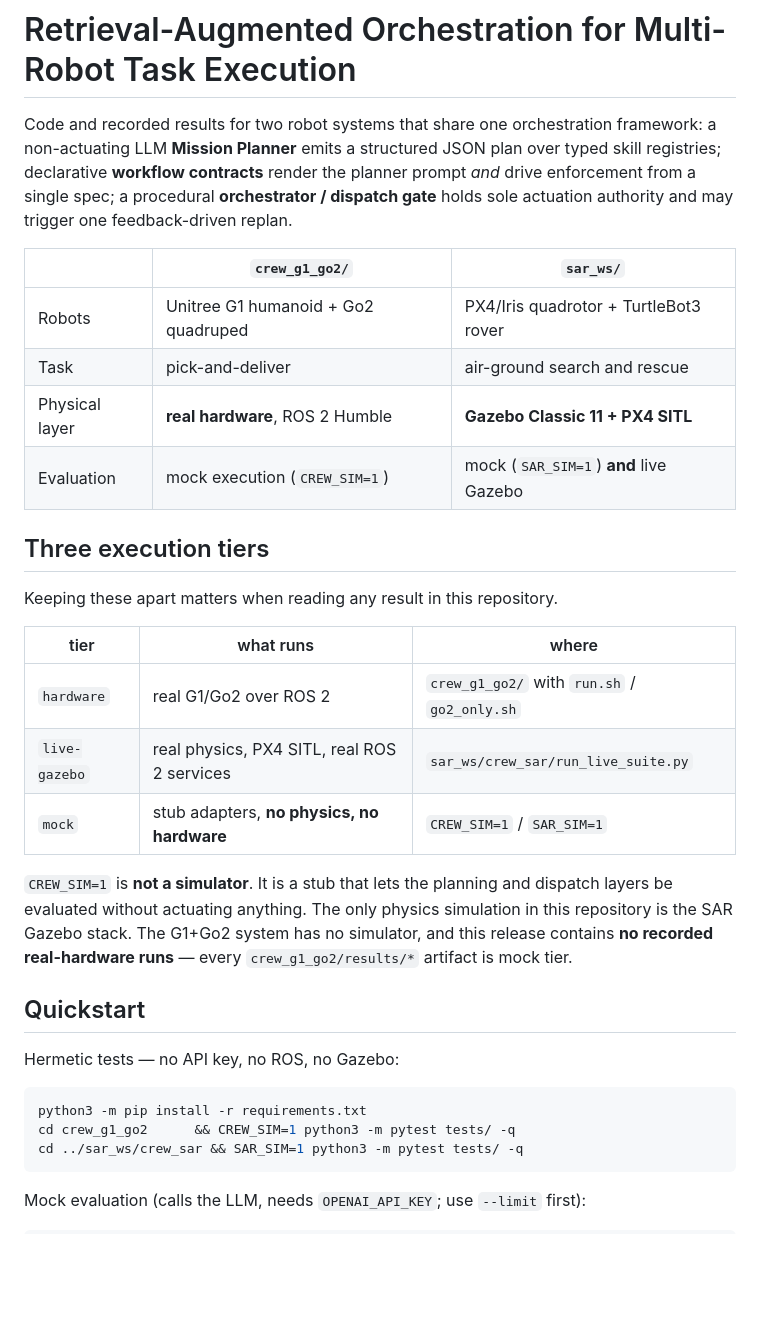
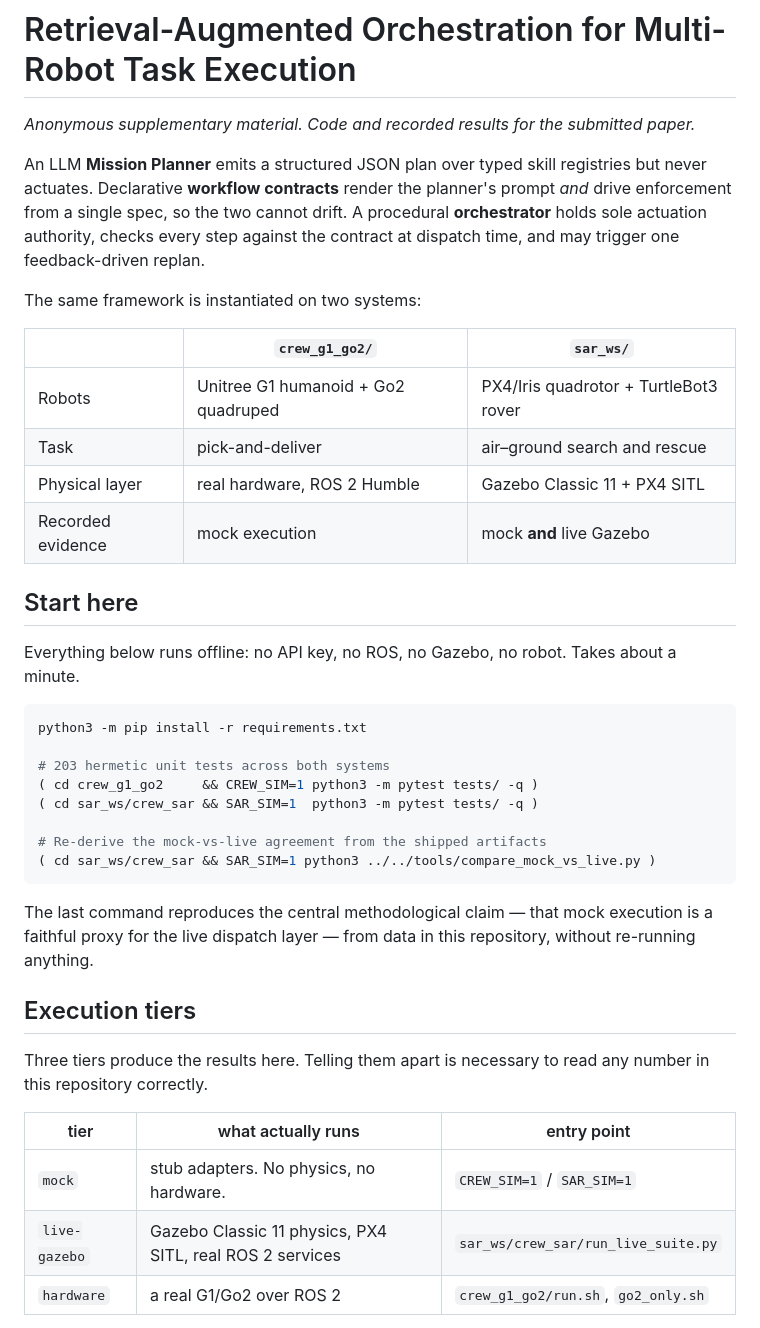
Before and after one commit to Liuuuxy/physical-agentic-ai, a Markdown page: README.md, the part around one of its changes. GitHub-like rendering; blank space fills up the shorter version.

````diff
--- a/README.md
+++ b/README.md
@@ -1,43 +1,51 @@
 # Retrieval-Augmented Orchestration for Multi-Robot Task Execution
 
-Code and recorded results for two robot systems that share one orchestration
-framework: a non-actuating LLM **Mission Planner** emits a structured JSON plan
-over typed skill registries; declarative **workflow contracts** render the
-planner prompt *and* drive enforcement from a single spec; a procedural
-**orchestrator / dispatch gate** holds sole actuation authority and may trigger
-one feedback-driven replan.
+*Anonymous supplementary material. Code and recorded results for the submitted paper.*
+
+An LLM **Mission Planner** emits a structured JSON plan over typed skill
+registries but never actuates. Declarative **workflow contracts** render the
+planner's prompt *and* drive enforcement from a single spec, so the two cannot
+drift. A procedural **orchestrator** holds sole actuation authority, checks every
+step against the contract at dispatch time, and may trigger one feedback-driven
+replan.
+
+The same framework is instantiated on two systems:
 
 | | `crew_g1_go2/` | `sar_ws/` |
 |---|---|---|
 | Robots | Unitree G1 humanoid + Go2 quadruped | PX4/Iris quadrotor + TurtleBot3 rover |
-| Task | pick-and-deliver | air-ground search and rescue |
-| Physical layer | **real hardware**, ROS 2 Humble | **Gazebo Classic 11 + PX4 SITL** |
-| Evaluation | mock execution (`CREW_SIM=1`) | mock (`SAR_SIM=1`) **and** live Gazebo |
+| Task | pick-and-deliver | air–ground search and rescue |
+| Physical layer | real hardware, ROS 2 Humble | Gazebo Classic 11 + PX4 SITL |
+| Recorded evidence | mock execution | mock **and** live Gazebo |
 
-## Three execution tiers
+## Start here
 
-Keeping these apart matters when reading any result in this repository.
-
-| tier | what runs | where |
-|---|---|---|
-| `hardware` | real G1/Go2 over ROS 2 | `crew_g1_go2/` with `run.sh` / `go2_only.sh` |
-| `live-gazebo` | real physics, PX4 SITL, real ROS 2 services | `sar_ws/crew_sar/run_live_suite.py` |
-| `mock` | stub adapters, **no physics, no hardware** | `CREW_SIM=1` / `SAR_SIM=1` |
-
-`CREW_SIM=1` is **not a simulator**. It is a stub that lets the planning and
-dispatch layers be evaluated without actuating anything. The only physics
-simulation in this repository is the SAR Gazebo stack. The G1+Go2 system has no
-simulator, and this release contains **no recorded real-hardware runs** — every
-`crew_g1_go2/results/*` artifact is mock tier.
-
-## Quickstart
-
-Hermetic tests — no API key, no ROS, no Gazebo:
+Everything below runs offline: no API key, no ROS, no Gazebo, no robot. Takes
+about a minute.
 
 ```bash
 python3 -m pip install -r requirements.txt
-cd crew_g1_go2      && CREW_SIM=1 python3 -m pytest tests/ -q
-cd ../sar_ws/crew_sar && SAR_SIM=1 python3 -m pytest tests/ -q
+
+# 203 hermetic unit tests across both systems
+( cd crew_g1_go2     && CREW_SIM=1 python3 -m pytest tests/ -q )
+( cd sar_ws/crew_sar && SAR_SIM=1  python3 -m pytest tests/ -q )
+
+# Re-derive the mock-vs-live agreement from the shipped artifacts
+( cd sar_ws/crew_sar && SAR_SIM=1 python3 ../../tools/compare_mock_vs_live.py )
 ```
 
-Mock evaluation (calls the LLM, needs `OPENAI_API_KEY`; use `--limit` first):
+The last command reproduces the central methodological claim — that mock
+execution is a faithful proxy for the live dispatch layer — from data in this
+repository, without re-running anything.
+
+## Execution tiers
+
+Three tiers produce the results here. Telling them apart is necessary to read
+any number in this repository correctly.
+
+| tier | what actually runs | entry point |
+|---|---|---|
+| `mock` | stub adapters. No physics, no hardware. | `CREW_SIM=1` / `SAR_SIM=1` |
+| `live-gazebo` | Gazebo Classic 11 physics, PX4 SITL, real ROS 2 services | `sar_ws/crew_sar/run_live_suite.py` |
+| `hardware` | a real G1/Go2 over ROS 2 | `crew_g1_go2/run.sh`, `go2_only.sh` |
+
````
Also changed, not shown: other parts of README.md (+110 -58 lines).
